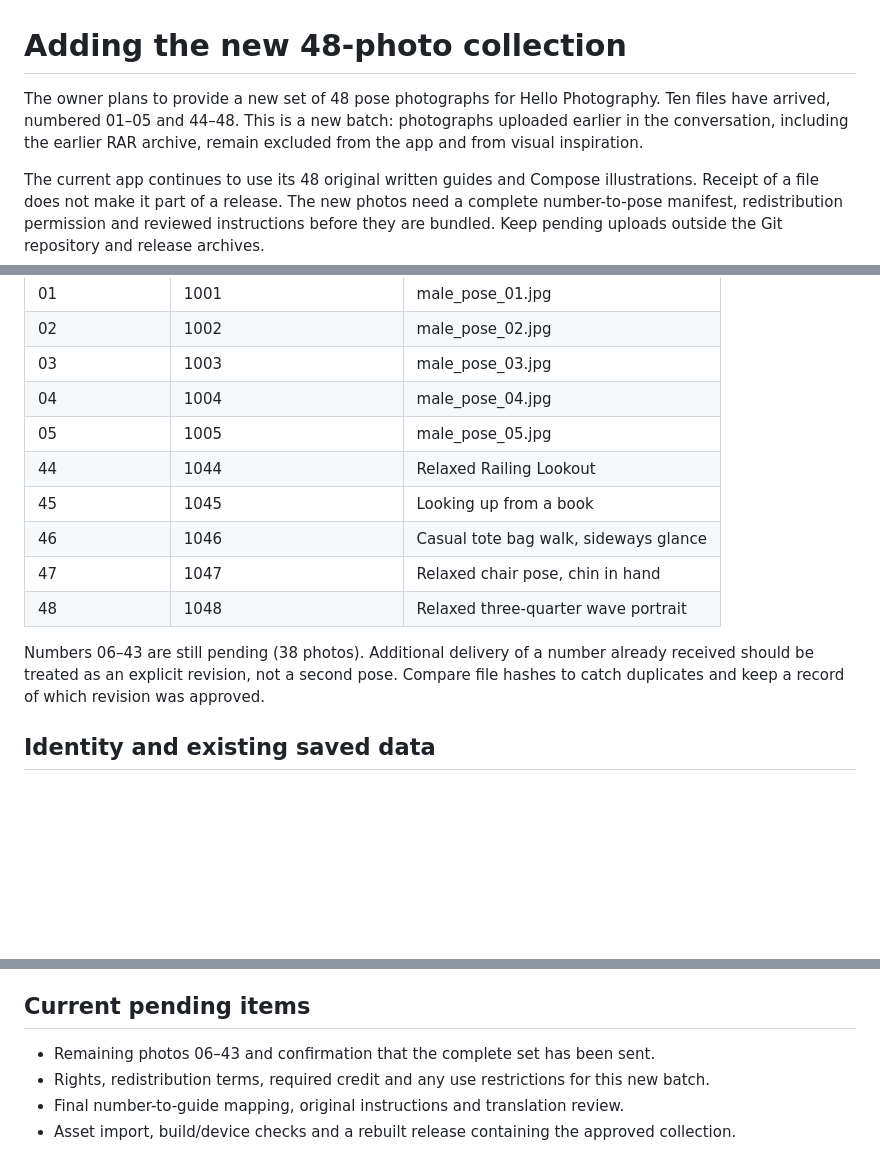
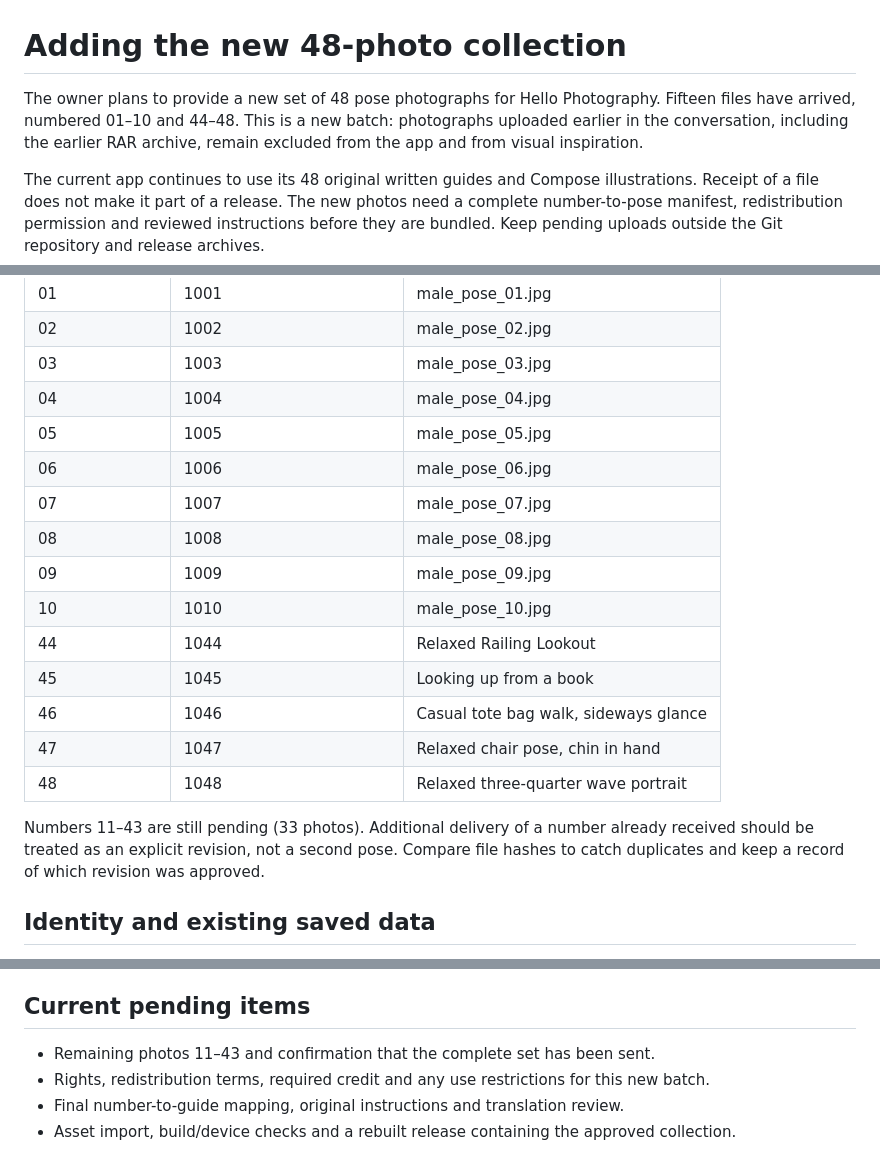
Before and after one commit to Saymii/hello-photography, a Markdown page: docs/PHOTO_COLLECTION.md, 3 parts joined by grey strips. GitHub-like rendering; blank space fills up the shorter version.

```diff
--- a/docs/PHOTO_COLLECTION.md
+++ b/docs/PHOTO_COLLECTION.md
@@ -1,6 +1,6 @@
 # Adding the new 48-photo collection
 
-The owner plans to provide a new set of 48 pose photographs for Hello Photography. Ten files have arrived, numbered 01–05 and 44–48. This is a new batch: photographs uploaded earlier in the conversation, including the earlier RAR archive, remain excluded from the app and from visual inspiration.
+The owner plans to provide a new set of 48 pose photographs for Hello Photography. Fifteen files have arrived, numbered 01–10 and 44–48. This is a new batch: photographs uploaded earlier in the conversation, including the earlier RAR archive, remain excluded from the app and from visual inspiration.
 
 The current app continues to use its 48 original written guides and Compose illustrations. Receipt of a file does not make it part of a release. The new photos need a complete number-to-pose manifest, redistribution permission and reviewed instructions before they are bundled. Keep pending uploads outside the Git repository and release archives.
 
@@ -17,13 +17,18 @@ Received filenames establish this proposed mapping, not a replacement for existi
 | 03 | 1003 | male_pose_03.jpg |
 | 04 | 1004 | male_pose_04.jpg |
 | 05 | 1005 | male_pose_05.jpg |
+| 06 | 1006 | male_pose_06.jpg |
+| 07 | 1007 | male_pose_07.jpg |
+| 08 | 1008 | male_pose_08.jpg |
+| 09 | 1009 | male_pose_09.jpg |
+| 10 | 1010 | male_pose_10.jpg |
 | 44 | 1044 | Relaxed Railing Lookout |
 | 45 | 1045 | Looking up from a book |
 | 46 | 1046 | Casual tote bag walk, sideways glance |
 | 47 | 1047 | Relaxed chair pose, chin in hand |
 | 48 | 1048 | Relaxed three-quarter wave portrait |
 
-Numbers 06–43 are still pending (38 photos). Additional delivery of a number already received should be treated as an explicit revision, not a second pose. Compare file hashes to catch duplicates and keep a record of which revision was approved.
+Numbers 11–43 are still pending (33 photos). Additional delivery of a number already received should be treated as an explicit revision, not a second pose. Compare file hashes to catch duplicates and keep a record of which revision was approved.
 
 ## Identity and existing saved data
 
@@ -76,7 +81,7 @@ The existing validation command is `python3 tools/validate_content.py`. It check
 
 ## Current pending items
 
-- Remaining photos 06–43 and confirmation that the complete set has been sent.
+- Remaining photos 11–43 and confirmation that the complete set has been sent.
 - Rights, redistribution terms, required credit and any use restrictions for this new batch.
 - Final number-to-guide mapping, original instructions and translation review.
 - Asset import, build/device checks and a rebuilt release containing the approved collection.
```
Also changed, not shown: README.md (+2 -2 lines).
